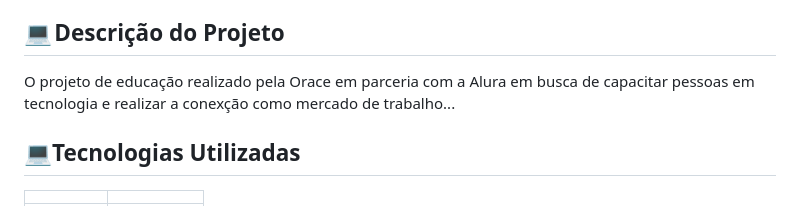
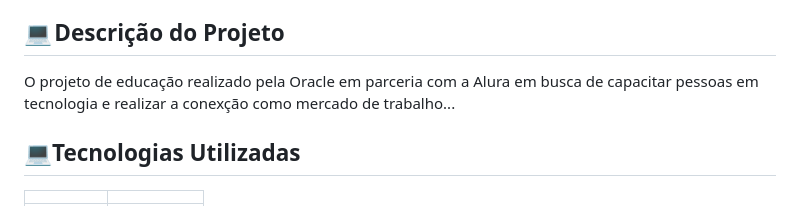
Before and after one commit to Tuanemendes/formacao-one-alura, a Markdown page: README.md, the part around the change. GitHub-like rendering.

```diff
--- a/README.md
+++ b/README.md
@@ -23,7 +23,7 @@
 <h2>💻 Descrição do Projeto</h2>
 
 <p>
-O projeto de educação realizado pela Orace em parceria com a  Alura em busca de  capacitar pessoas em tecnologia e realizar a conexção como mercado de trabalho...
+O projeto de educação realizado pela Oracle em parceria com a  Alura em busca de  capacitar pessoas em tecnologia e realizar a conexção como mercado de trabalho...
 </p>
 
 <h2>💻Tecnologias Utilizadas</h2>
```
